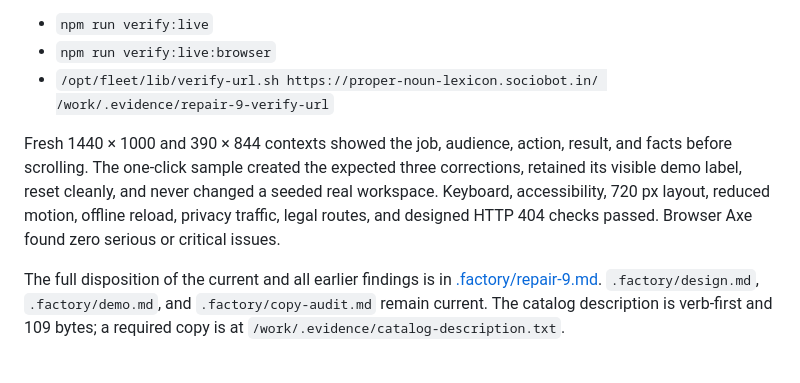
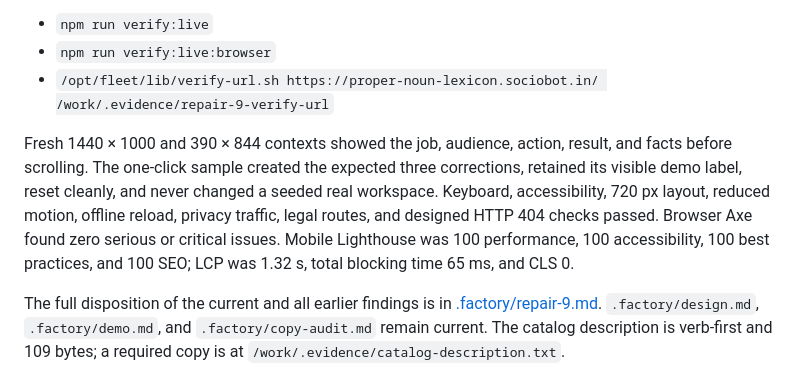
Before and after one commit to B-Divyesh/sf-proper-noun-lexicon, a Markdown page: .factory/handoff.md, the part around the change. GitHub-like rendering.

```diff
--- a/.factory/handoff.md
+++ b/.factory/handoff.md
@@ -31,7 +31,7 @@ Production checks passed:
 - `npm run verify:live:browser`
 - `/opt/fleet/lib/verify-url.sh https://proper-noun-lexicon.sociobot.in/ /work/.evidence/repair-9-verify-url`
 
-Fresh 1440 × 1000 and 390 × 844 contexts showed the job, audience, action, result, and facts before scrolling. The one-click sample created the expected three corrections, retained its visible demo label, reset cleanly, and never changed a seeded real workspace. Keyboard, accessibility, 720 px layout, reduced motion, offline reload, privacy traffic, legal routes, and designed HTTP 404 checks passed. Browser Axe found zero serious or critical issues.
+Fresh 1440 × 1000 and 390 × 844 contexts showed the job, audience, action, result, and facts before scrolling. The one-click sample created the expected three corrections, retained its visible demo label, reset cleanly, and never changed a seeded real workspace. Keyboard, accessibility, 720 px layout, reduced motion, offline reload, privacy traffic, legal routes, and designed HTTP 404 checks passed. Browser Axe found zero serious or critical issues. Mobile Lighthouse was 100 performance, 100 accessibility, 100 best practices, and 100 SEO; LCP was 1.32 s, total blocking time 65 ms, and CLS 0.
 
 The full disposition of the current and all earlier findings is in [.factory/repair-9.md](repair-9.md). `.factory/design.md`, `.factory/demo.md`, and `.factory/copy-audit.md` remain current. The catalog description is verb-first and 109 bytes; a required copy is at `/work/.evidence/catalog-description.txt`.
 
```
Also changed, not shown: .factory/repair-9.md (+1 -0 lines).
